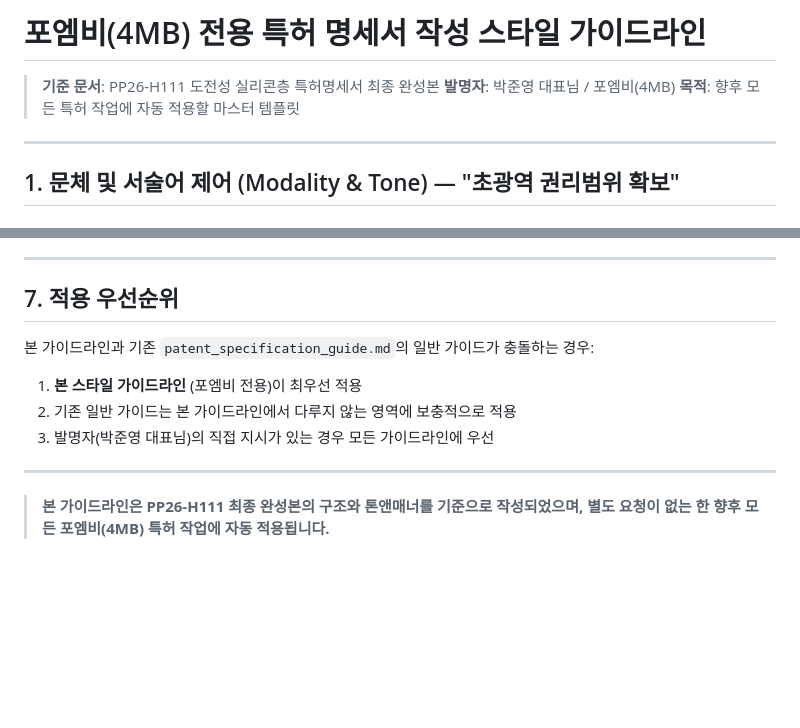
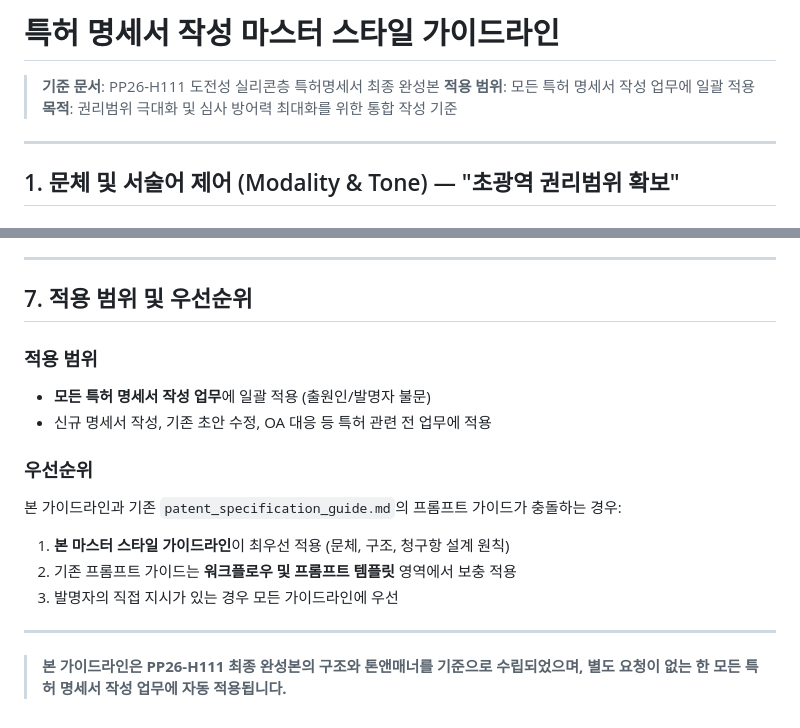
Before and after one commit to ilrdeept2-netizen/test1, a Markdown page: 특허_명세서_마스터_스타일_가이드라인.md, 2 parts joined by grey strips. Rendered like a GitHub page; blank space fills up the shorter version.

Commit message:
특허 스타일 가이드라인을 전체 명세서 작성에 일괄 적용하도록 변경
- 파일명 변경: 포엠비_특허_스타일_가이드라인 → 특허_명세서_마스터_스타일_가이드라인
- 적용 범위를 포엠비 전용에서 모든 특허 명세서 작성 업무로 확대
- 기존 프롬프트 가이드(patent_specification_guide.md)에 마스터 스타일 가이드 참조 링크 추가

https://claude.ai/code/session_013ZYejuBUcReGDvXWM1eMSX

```diff
--- a/포엠비_특허_스타일_가이드라인.md
+++ b/특허_명세서_마스터_스타일_가이드라인.md
@@ -1,8 +1,8 @@
-# 포엠비(4MB) 전용 특허 명세서 작성 스타일 가이드라인
+# 특허 명세서 작성 마스터 스타일 가이드라인
 
 > **기준 문서**: PP26-H111 도전성 실리콘층 특허명세서 최종 완성본
-> **발명자**: 박준영 대표님 / 포엠비(4MB)
-> **목적**: 향후 모든 특허 작업에 자동 적용할 마스터 템플릿
+> **적용 범위**: 모든 특허 명세서 작성 업무에 일괄 적용
+> **목적**: 권리범위 극대화 및 심사 방어력 최대화를 위한 통합 작성 기준
 
 ---
 
@@ -205,14 +205,21 @@
 
 ---
 
-## 7. 적용 우선순위
+## 7. 적용 범위 및 우선순위
 
-본 가이드라인과 기존 `patent_specification_guide.md`의 일반 가이드가 충돌하는 경우:
+### 적용 범위
 
-1. **본 스타일 가이드라인** (포엠비 전용)이 최우선 적용
-2. 기존 일반 가이드는 본 가이드라인에서 다루지 않는 영역에 보충적으로 적용
-3. 발명자(박준영 대표님)의 직접 지시가 있는 경우 모든 가이드라인에 우선
+- **모든 특허 명세서 작성 업무**에 일괄 적용 (출원인/발명자 불문)
+- 신규 명세서 작성, 기존 초안 수정, OA 대응 등 특허 관련 전 업무에 적용
+
+### 우선순위
+
+본 가이드라인과 기존 `patent_specification_guide.md`의 프롬프트 가이드가 충돌하는 경우:
+
+1. **본 마스터 스타일 가이드라인**이 최우선 적용 (문체, 구조, 청구항 설계 원칙)
+2. 기존 프롬프트 가이드는 **워크플로우 및 프롬프트 템플릿** 영역에서 보충 적용
+3. 발명자의 직접 지시가 있는 경우 모든 가이드라인에 우선
 
 ---
 
-> **본 가이드라인은 PP26-H111 최종 완성본의 구조와 톤앤매너를 기준으로 작성되었으며, 별도 요청이 없는 한 향후 모든 포엠비(4MB) 특허 작업에 자동 적용됩니다.**
+> **본 가이드라인은 PP26-H111 최종 완성본의 구조와 톤앤매너를 기준으로 수립되었으며, 별도 요청이 없는 한 모든 특허 명세서 작성 업무에 자동 적용됩니다.**
```
Also changed, not shown: patent_specification_guide.md (+2 -0 lines).
